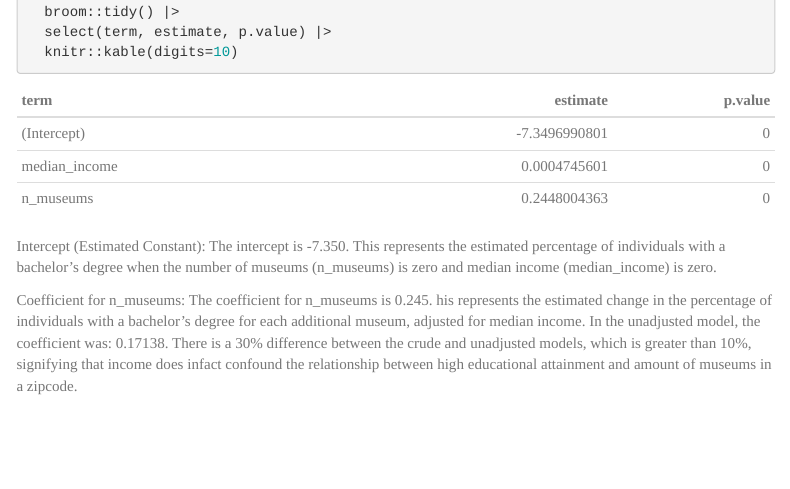
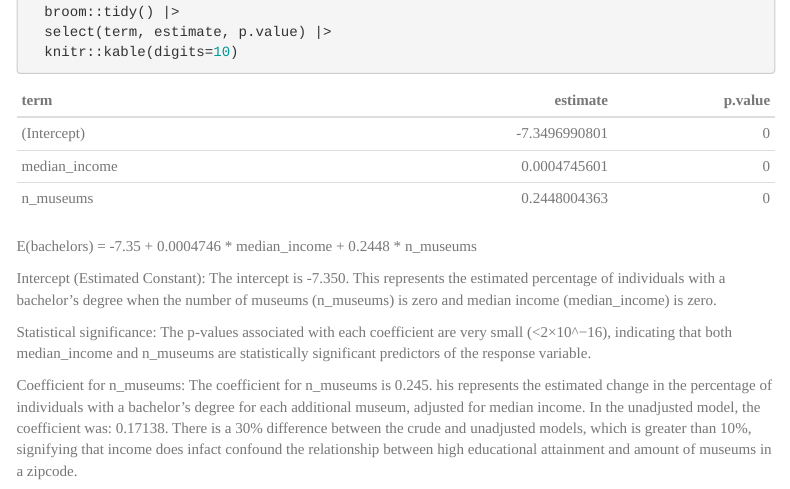
Before and after one commit to mirahk/p8105_museums_finalproject, an R Markdown document (Data Analysis.Rmd): the page in a window 1100 px wide, from 1910 px down. Rendered offline with R 4.5, knitr and Pandoc, with nearby package versions; menus at the side of the page are left out.

Commit message:
data analysis

````diff
--- a/Data Analysis.Rmd
+++ b/Data Analysis.Rmd
@@ -82,8 +82,13 @@ model3 |>
   knitr::kable(digits=10)
 ```
 
+E(bachelors) = -7.35 + 0.0004746 * median_income + 0.2448 * n_museums
+
 Intercept (Estimated Constant):
 The intercept is -7.350. This represents the estimated percentage of individuals with a bachelor's degree when the number of museums (n_museums) is zero and median income (median_income) is zero.
+
+Statistical significance:
+The p-values associated with each coefficient are very small (<2×10^−16), indicating that both median_income and n_museums are statistically significant predictors of the response variable.
 
 Coefficient for n_museums:
 The coefficient for n_museums is 0.245. his represents the estimated change in the percentage of individuals with a bachelor's degree for each additional museum, adjusted for median income.
````
Also changed, not shown: Data-Analysis.html.
